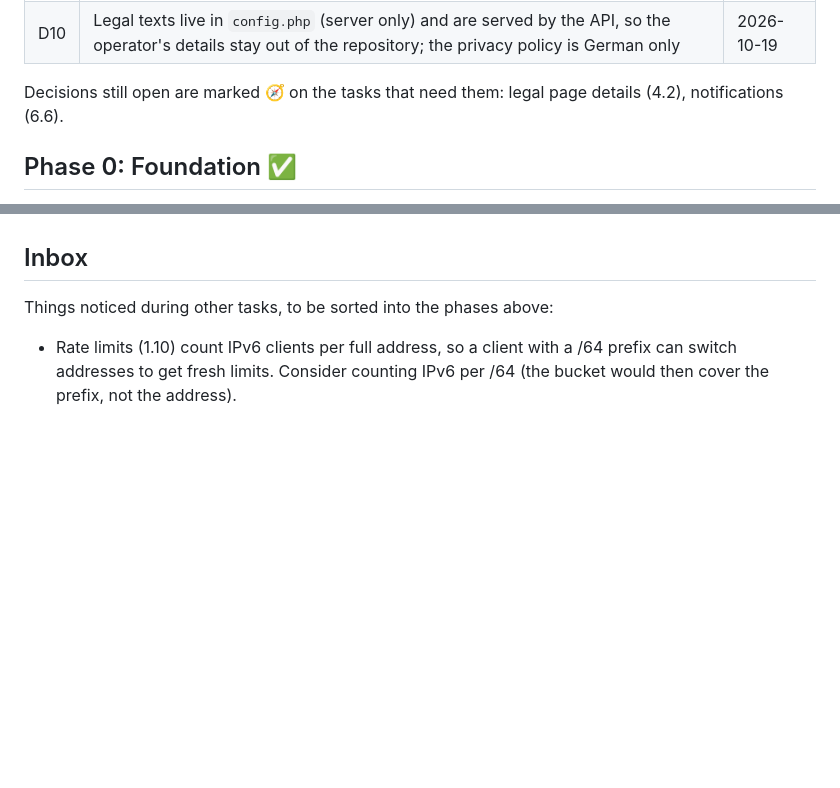
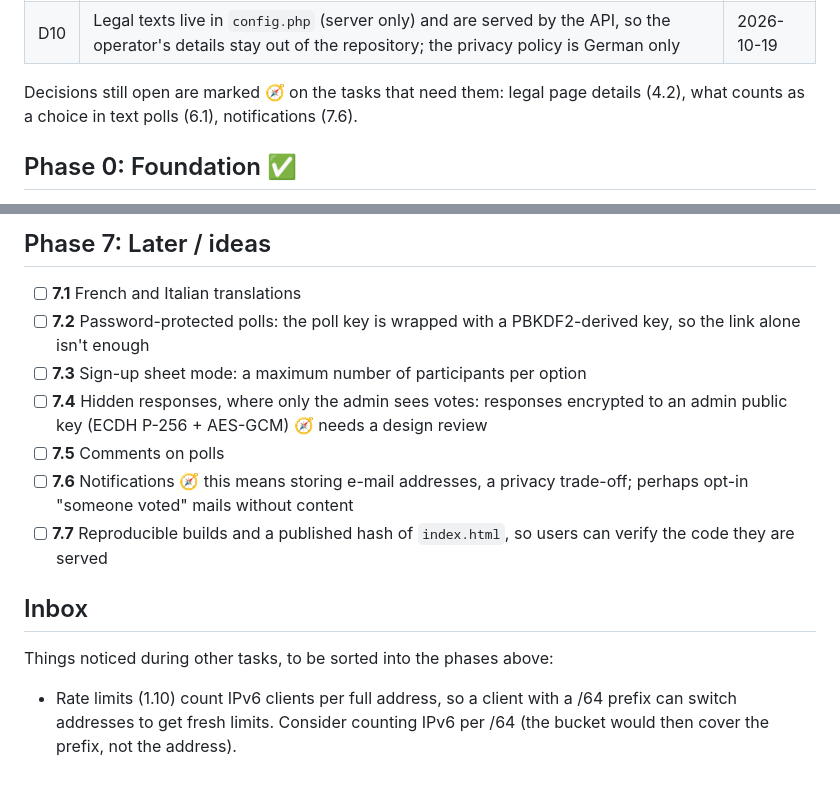
Before and after one commit to TimeLion-ch/TimeLion, a Markdown page: roadmap.md, 2 parts joined by grey strips. GitHub-like rendering; blank space fills up the shorter version.

Commit message:
New Roadmap

```diff
--- a/roadmap.md
+++ b/roadmap.md
@@ -32,7 +32,7 @@ If a task grows beyond roughly 400 changed lines (not counting tests and lock fi
 | D9  | License: AGPL-3.0-only instead of GPL-3.0-only, so that whoever runs a modified public instance must publish their changes           | 2026-10-19 |
 | D10 | Legal texts live in `config.php` (server only) and are served by the API, so the operator's details stay out of the repository; the privacy policy is German only | 2026-10-19 |
 
-Decisions still open are marked 🧭 on the tasks that need them: legal page details (4.2), notifications (6.6).
+Decisions still open are marked 🧭 on the tasks that need them: legal page details (4.2), what counts as a choice in text polls (6.1), notifications (7.6).
 
 ## Phase 0: Foundation ✅
 
@@ -262,3 +281,12 @@ Every UI task: all text goes in both locale files; there are no CSP violations;
+## Phase 7: Later / ideas
+
+- [ ] **7.1** French and Italian translations
+- [ ] **7.2** Password-protected polls: the poll key is wrapped with a PBKDF2-derived key, so the link alone isn't enough
+- [ ] **7.3** Sign-up sheet mode: a maximum number of participants per option
+- [ ] **7.4** Hidden responses, where only the admin sees votes: responses encrypted to an admin public key (ECDH P-256 + AES-GCM) 🧭 needs a design review
+- [ ] **7.5** Comments on polls
+- [ ] **7.6** Notifications 🧭 this means storing e-mail addresses, a privacy trade-off; perhaps opt-in "someone voted" mails without content
+- [ ] **7.7** Reproducible builds and a published hash of `index.html`, so users can verify the code they are served
 
 ## Inbox
 
```
Also changed, not shown: other parts of roadmap.md (+27 -8 lines).
